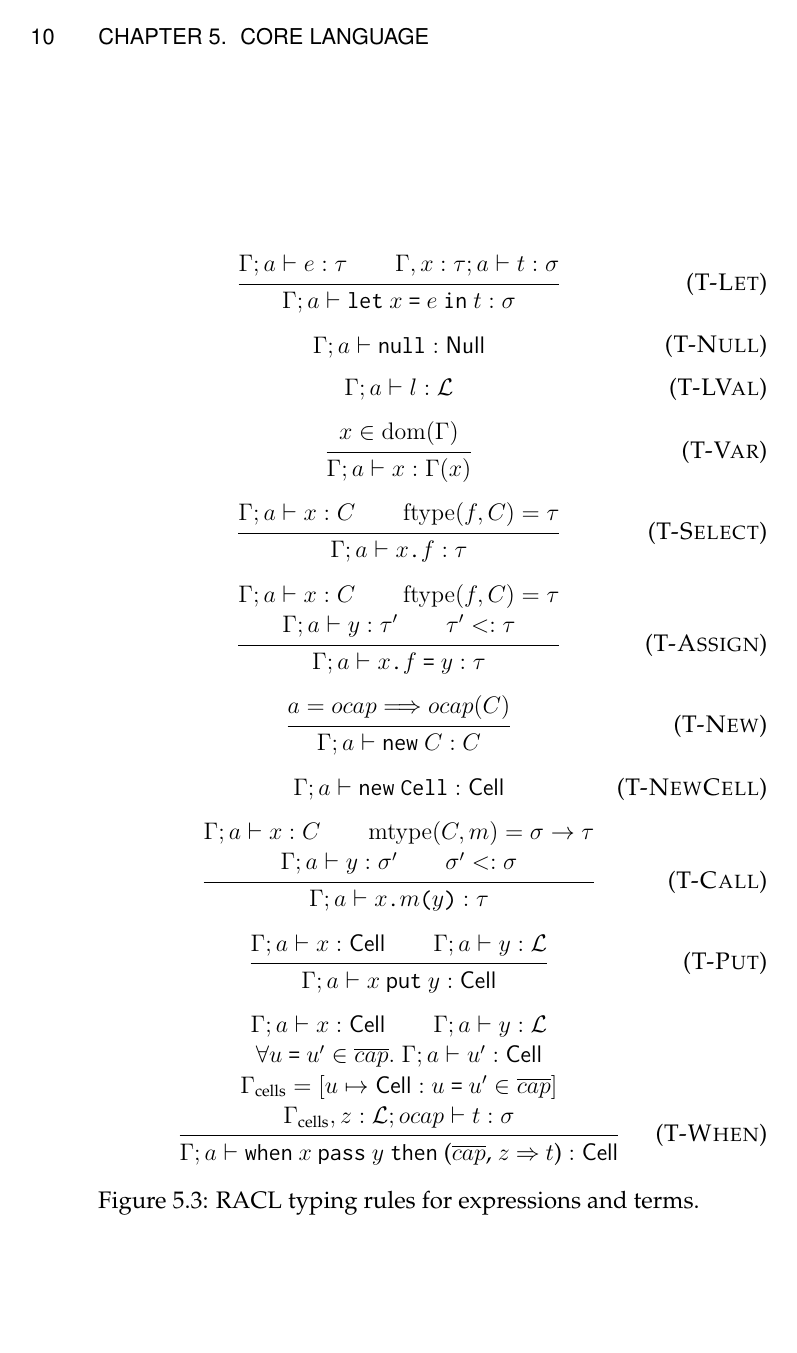
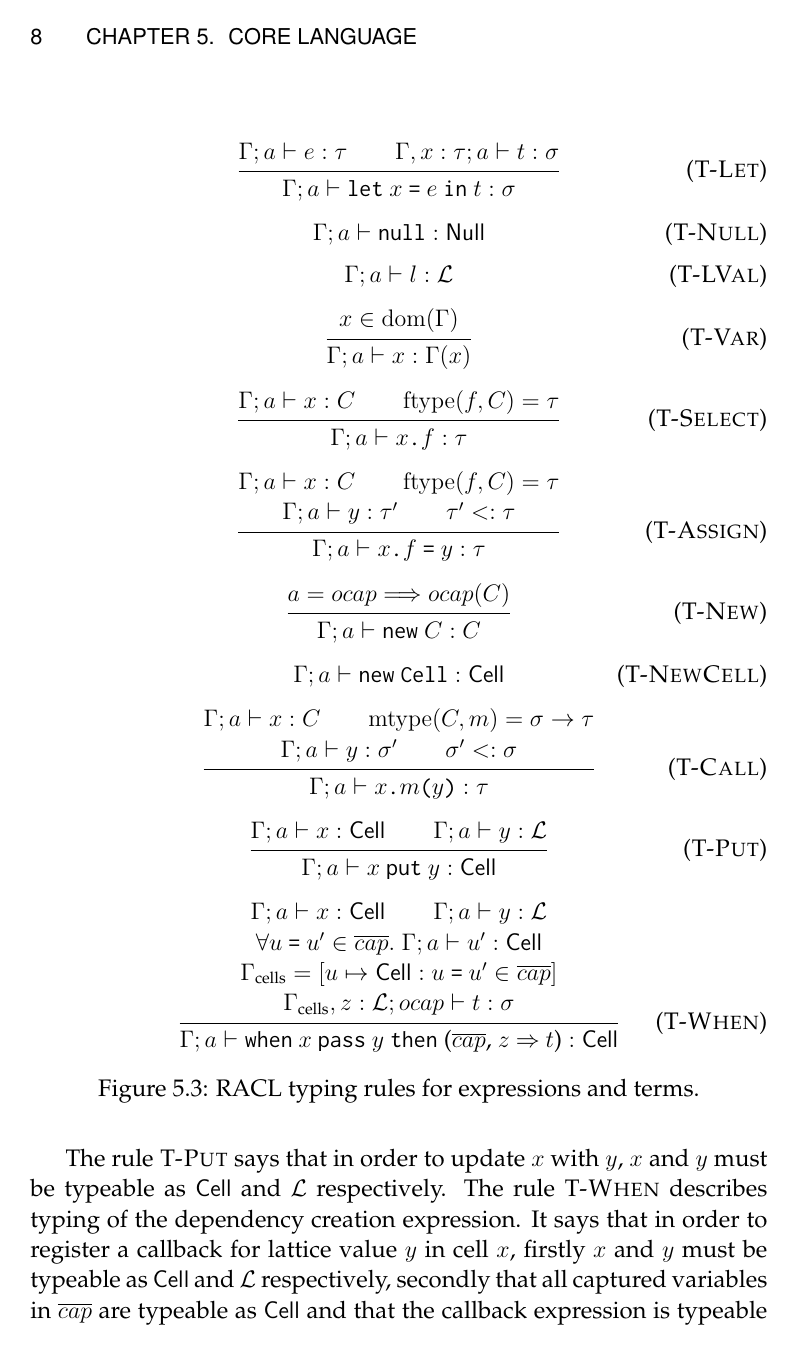
Before and after one commit to ViewedLobster/thesis-report, a LaTeX thesis (thesis.tex, which reads tex/chapter5.tex): page 16 of 76 before the commit and page 14 of 76 after it. Compiled offline with pdfLaTeX.

Commit message:
some descriptions

```diff
--- a/tex/chapter5.tex
+++ b/tex/chapter5.tex
@@ -189,3 +194,13 @@ Figure~\ref{fig:expr_typing}.
+The rule {\sc T-Put} says that in order to update $x$ with $y$, $x$ and $y$ must
+be typeable as $\CellType$ and $\LatType$ respectively. The rule {\sc T-When}
+describes typing of the dependency creation expression. It says that in order to
+register a callback for lattice value $y$ in cell $x$, firstly $x$ and $y$ must
+be typeable as $\CellType$ and $\LatType$ respectively, secondly that all
+captured variables in $\overline{cap}$ are typeable as $\CellType$ and that the
+callback expression is typeable in an environment consisting of the captured
+variables and the lattice variable on which the callback triggers.
+
+\begin{figure}[h]
   \scrule{WF-Prog}
   {p \vdash \overline{cd} \andalso p \vdash \Gamma_0 \andalso
   \TypeRel{\Gamma_0}{\nocap}{t}{\tau}}
```
Also changed, not shown: tex/appendixB.tex (+5 -1 lines), tex/chapter5.tex (10 more changed lines).
